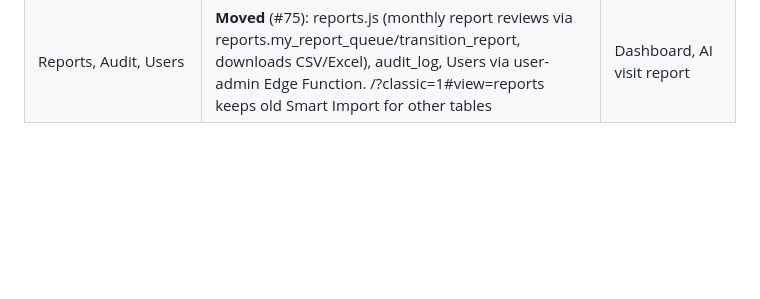
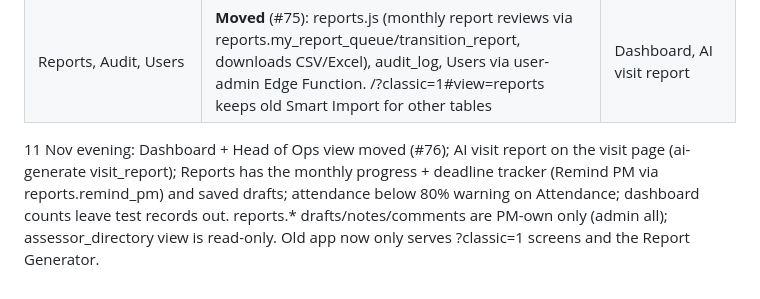
Before and after one commit to Apex1-Consol/apex1-consol.github.io, a Markdown page: preview/README.md, the part around the change. Drawn GitHub-style; blank space fills up the shorter version.

Commit message:
README: evening moves
Co-Authored-By: Claude Opus 5.5 <noreply@anthropic.com>
Claude-Session: https://claude.ai/code/session_01ULu5ZVyS9MvZ43bTX7qRQz

```diff
--- a/preview/README.md
+++ b/preview/README.md
@@ -33,3 +33,5 @@ One module at a time. When a module is complete here, the old app's menu item re
 | QCTO Tracker, Moderation, Accreditation, Sign-off queue | On live since 11 Nov (qa_tables_live). Tracker has one row per real enrolment (257) + trigger qcto_tracker_add on new enrolments. Moderation/Accreditation empty (no spreadsheets); no ClickUp sync | Staff capture |
 | PM Tracker | **Moved** (#74): PM cards, PM/client/type/SETA/data filters, old-app columns, CSV, Edit | — |
 | Reports, Audit, Users | **Moved** (#75): reports.js (monthly report reviews via reports.my_report_queue/transition_report, downloads CSV/Excel), audit_log, Users via user-admin Edge Function. /?classic=1#view=reports keeps old Smart Import for other tables | Dashboard, AI visit report |
+
+11 Nov evening: Dashboard + Head of Ops view moved (#76); AI visit report on the visit page (ai-generate visit_report); Reports has the monthly progress + deadline tracker (Remind PM via reports.remind_pm) and saved drafts; attendance below 80% warning on Attendance; dashboard counts leave test records out. reports.* drafts/notes/comments are PM-own only (admin all); assessor_directory view is read-only. Old app now only serves ?classic=1 screens and the Report Generator.
```
